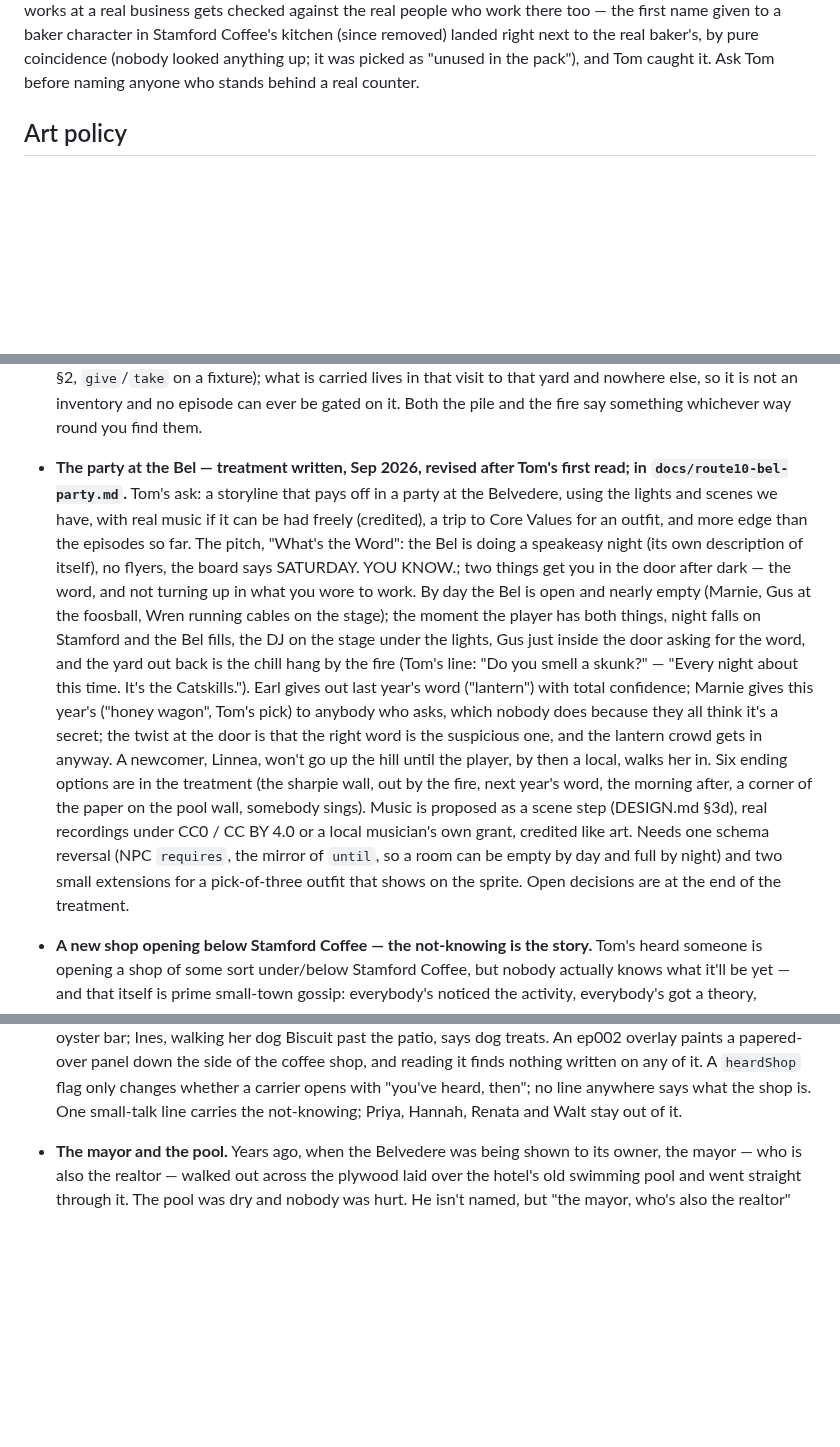
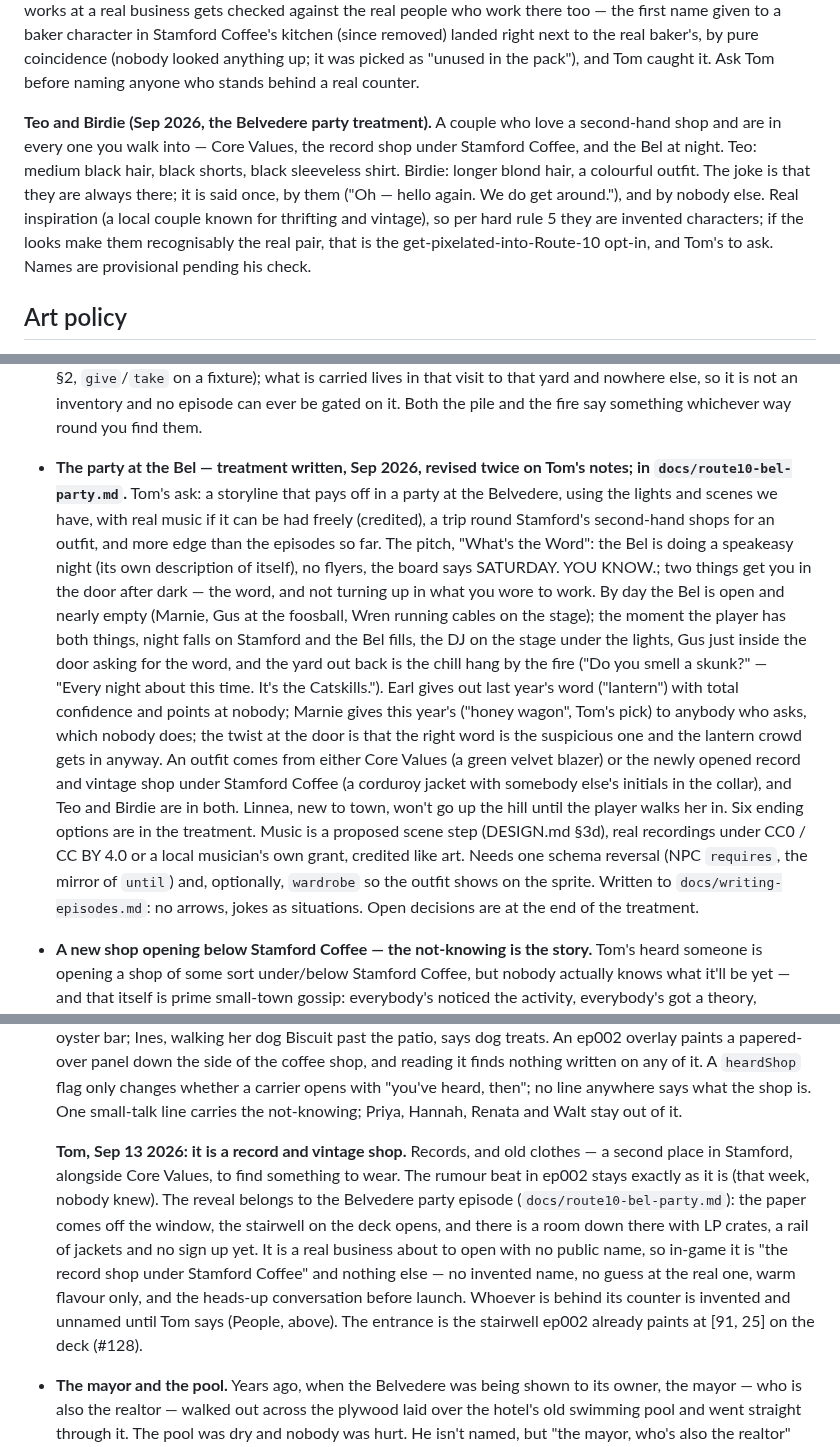
Before and after one commit to TomHennen/mainstreet, a Markdown page: docs/route10-notes.md, 3 parts joined by grey strips. Rendered like a GitHub page; blank space fills up the shorter version.

```diff
--- a/docs/route10-notes.md
+++ b/docs/route10-notes.md
@@ -399,6 +406,17 @@ to a baker character in Stamford Coffee's kitchen (since removed) landed
 right next to the real baker's, by pure coincidence (nobody looked anything
 up; it was picked as "unused in the pack"), and Tom caught it. Ask Tom
 before naming anyone who stands behind a real counter.
+
+**Teo and Birdie (Sep 2026, the Belvedere party treatment).** A couple who
+love a second-hand shop and are in every one you walk into — Core Values,
+the record shop under Stamford Coffee, and the Bel at night. Teo: medium
+black hair, black shorts, black sleeveless shirt. Birdie: longer blond
+hair, a colourful outfit. The joke is that they are always there; it is
+said once, by them ("Oh — hello again. We do get around."), and by nobody
+else. Real inspiration (a local couple known for thrifting and vintage),
+so per hard rule 5 they are invented characters; if the looks make them
+recognisably the real pair, that is the get-pixelated-into-Route-10 opt-in,
+and Tom's to ask. Names are provisional pending his check.
 
 ## Art policy
 
@@ -954,33 +972,35 @@ opt-in, everything warm and affectionate) before it reaches the player.
   carried lives in that visit to that yard and nowhere else, so it is not an
   inventory and no episode can ever be gated on it. Both the pile and the fire
   say something whichever way round you find them.
-- **The party at the Bel — treatment written, Sep 2026, revised after
-  Tom's first read; in `docs/route10-bel-party.md`.** Tom's ask: a storyline
-  that pays off in a party at the Belvedere, using the lights and scenes we
-  have, with real music if it can be had freely (credited), a trip to Core
-  Values for an outfit, and more edge than the episodes so far. The pitch,
-  "What's the Word": the Bel is doing a speakeasy night (its own description
-  of itself), no flyers, the board says SATURDAY. YOU KNOW.; two things get
-  you in the door after dark — the word, and not turning up in what you
-  wore to work. By day the Bel is open and nearly empty (Marnie, Gus at the
-  foosball, Wren running cables on the stage); the moment the player has
-  both things, night falls on Stamford and the Bel fills, the DJ on the
-  stage under the lights, Gus just inside the door asking for the word, and
-  the yard out back is the chill hang by the fire (Tom's line: "Do you smell
-  a skunk?" — "Every night about this time. It's the Catskills."). Earl
-  gives out last year's word ("lantern") with total confidence; Marnie gives
-  this year's ("honey wagon", Tom's pick) to anybody who asks, which nobody
-  does because they all think it's a secret; the twist at the door is that
-  the right word is the suspicious one, and the lantern crowd gets in
-  anyway. A newcomer, Linnea, won't go up the hill until the player, by then
-  a local, walks her in. Six ending options are in the treatment (the
-  sharpie wall, out by the fire, next year's word, the morning after, a
-  corner of the paper on the pool wall, somebody sings). Music is proposed
-  as a scene step (DESIGN.md §3d), real recordings under CC0 / CC BY 4.0 or
-  a local musician's own grant, credited like art. Needs one schema reversal
-  (NPC `requires`, the mirror of `until`, so a room can be empty by day and
-  full by night) and two small extensions for a pick-of-three outfit that
-  shows on the sprite. Open decisions are at the end of the treatment.
+- **The party at the Bel — treatment written, Sep 2026, revised twice on
+  Tom's notes; in `docs/route10-bel-party.md`.** Tom's ask: a storyline that
+  pays off in a party at the Belvedere, using the lights and scenes we have,
+  with real music if it can be had freely (credited), a trip round
+  Stamford's second-hand shops for an outfit, and more edge than the
+  episodes so far. The pitch, "What's the Word": the Bel is doing a
+  speakeasy night (its own description of itself), no flyers, the board
+  says SATURDAY. YOU KNOW.; two things get you in the door after dark — the
+  word, and not turning up in what you wore to work. By day the Bel is open
+  and nearly empty (Marnie, Gus at the foosball, Wren running cables on the
+  stage); the moment the player has both things, night falls on Stamford
+  and the Bel fills, the DJ on the stage under the lights, Gus just inside
+  the door asking for the word, and the yard out back is the chill hang by
+  the fire ("Do you smell a skunk?" — "Every night about this time. It's
+  the Catskills."). Earl gives out last year's word ("lantern") with total
+  confidence and points at nobody; Marnie gives this year's ("honey wagon",
+  Tom's pick) to anybody who asks, which nobody does; the twist at the door
+  is that the right word is the suspicious one and the lantern crowd gets
+  in anyway. An outfit comes from either Core Values (a green velvet blazer)
+  or the newly opened record and vintage shop under Stamford Coffee (a
+  corduroy jacket with somebody else's initials in the collar), and Teo and
+  Birdie are in both. Linnea, new to town, won't go up the hill until the
+  player walks her in. Six ending options are in the treatment. Music is a
+  proposed scene step (DESIGN.md §3d), real recordings under CC0 / CC BY 4.0
+  or a local musician's own grant, credited like art. Needs one schema
+  reversal (NPC `requires`, the mirror of `until`) and, optionally,
+  `wardrobe` so the outfit shows on the sprite. Written to
+  `docs/writing-episodes.md`: no arrows, jokes as situations. Open
+  decisions are at the end of the treatment.
 - **A new shop opening below Stamford Coffee — the not-knowing is the
   story.** Tom's heard someone is opening a shop of some sort under/below
   Stamford Coffee, but nobody actually knows what it'll be yet — and that
@@ -1005,6 +1025,20 @@ opt-in, everything warm and affectionate) before it reaches the player.
   `heardShop` flag only changes whether a carrier opens with "you've heard,
   then"; no line anywhere says what the shop is. One small-talk line
   carries the not-knowing; Priya, Hannah, Renata and Walt stay out of it.
+
+  **Tom, Sep 13 2026: it is a record and vintage shop.** Records, and old
+  clothes — a second place in Stamford, alongside Core Values, to find
+  something to wear. The rumour beat in ep002 stays exactly as it is (that
+  week, nobody knew). The reveal belongs to the Belvedere party episode
+  (`docs/route10-bel-party.md`): the paper comes off the window, the
+  stairwell on the deck opens, and there is a room down there with LP
+  crates, a rail of jackets and no sign up yet. It is a real business
+  about to open with no public name, so in-game it is "the record shop
+  under Stamford Coffee" and nothing else — no invented name, no guess at
+  the real one, warm flavour only, and the heads-up conversation before
+  launch. Whoever is behind its counter is invented and unnamed until Tom
+  says (People, above). The entrance is the stairwell ep002 already paints
+  at [91, 25] on the deck (#128).
 - **The mayor and the pool.** Years ago, when the Belvedere was being shown
   to its owner, the mayor — who is also the realtor — walked out across the
   plywood laid over the hotel's old swimming pool and went straight through
```
Also changed, not shown: other parts of docs/route10-notes.md (+7 -0 lines), DESIGN.md (+5 -0 lines), docs/route10-bel-party.md (+239 -228 lines).
